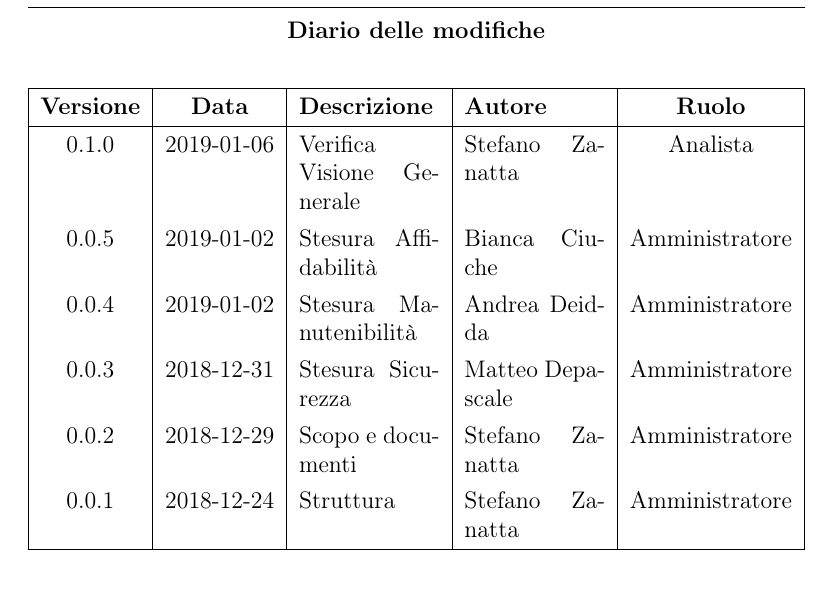
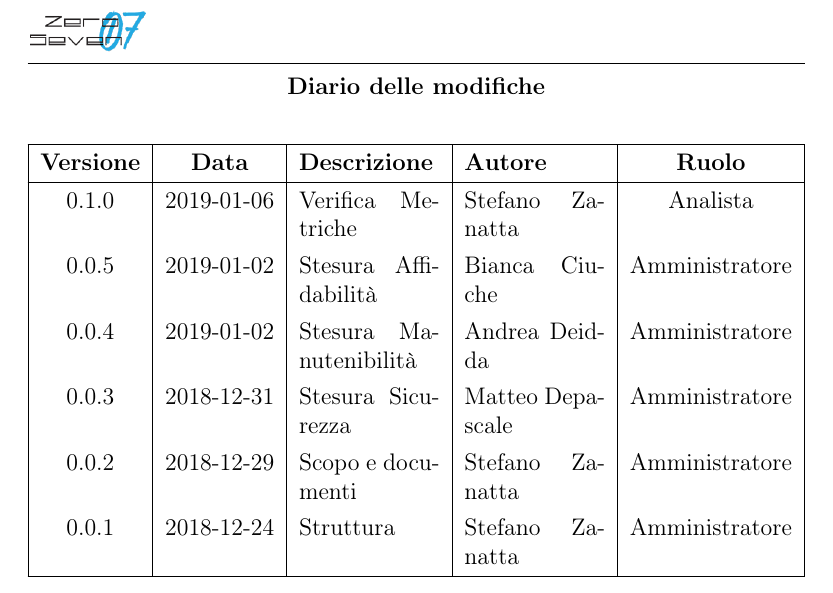
Before and after one commit to mirkofranco/ProgettoSWEDocumentazione, a LaTeX book (Esterni/PianoDiQualifica/pianoDiQualifica.tex, which reads Esterni/PianoDiQualifica/tabella_modifiche.tex): part of page 2 of 21, cut so that both start at the same text. Compiled offline with pdfLaTeX.

Commit message:
verifica metriche

```diff
--- a/Esterni/PianoDiQualifica/tabella_modifiche.tex
+++ b/Esterni/PianoDiQualifica/tabella_modifiche.tex
@@ -6,7 +6,7 @@
 			\hline
 			\textbf{Versione} & \textbf{Data} & \textbf{Descrizione} & \textbf{Autore} & \textbf{Ruolo} \\
 			\hline
-			0.1.0 & 2019-01-06 & Verifica Visione Generale & Stefano Zanatta & Analista\\
+			0.1.0 & 2019-01-06 & Verifica Metriche & Stefano Zanatta & Analista\\
 			0.0.5 & 2019-01-02 & Stesura Affidabilità & Bianca Ciuche & Amministratore\\
 			0.0.4 & 2019-01-02 & Stesura Manutenibilità & Andrea Deidda & Amministratore\\
 			0.0.3 & 2018-12-31 & Stesura Sicurezza & Matteo Depascale & Amministratore\\
```
